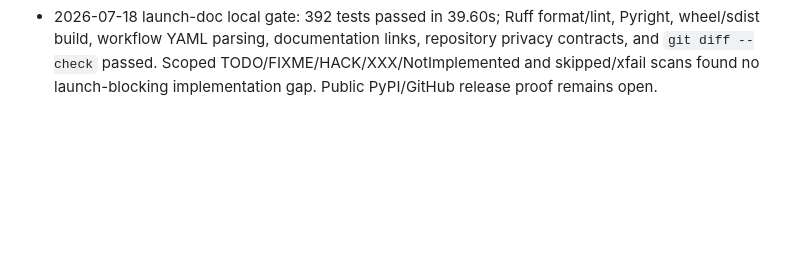
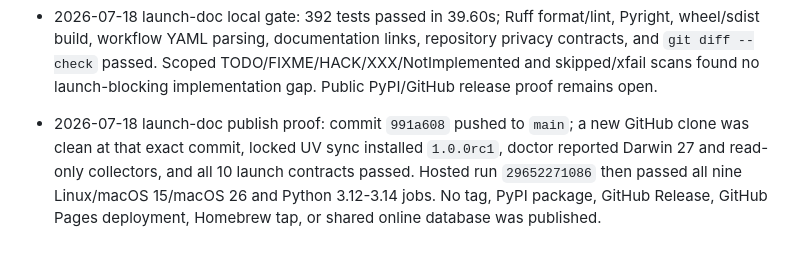
Before and after one commit to deesatzed/macwise, a Markdown page: PROGRESS.md, the part around the change. Rendered like a GitHub page; blank space fills up the shorter version.

Commit message:
docs: record launch verification

```diff
--- a/PROGRESS.md
+++ b/PROGRESS.md
@@ -214,3 +214,8 @@ None required for local implementation. PyPI account configuration is required i
   wheel/sdist build, workflow YAML parsing, documentation links, repository privacy contracts,
   and `git diff --check` passed. Scoped TODO/FIXME/HACK/XXX/NotImplemented and skipped/xfail
   scans found no launch-blocking implementation gap. Public PyPI/GitHub release proof remains open.
+- 2026-07-18 launch-doc publish proof: commit `991a608` pushed to `main`; a new GitHub clone was
+  clean at that exact commit, locked UV sync installed `1.0.0rc1`, doctor reported Darwin 27 and
+  read-only collectors, and all 10 launch contracts passed. Hosted run `29652271086` then passed
+  all nine Linux/macOS 15/macOS 26 and Python 3.12-3.14 jobs. No tag, PyPI package, GitHub Release,
+  GitHub Pages deployment, Homebrew tap, or shared online database was published.
```
Also changed, not shown: docs/phase-7-acceptance.md (+3 -2 lines).
